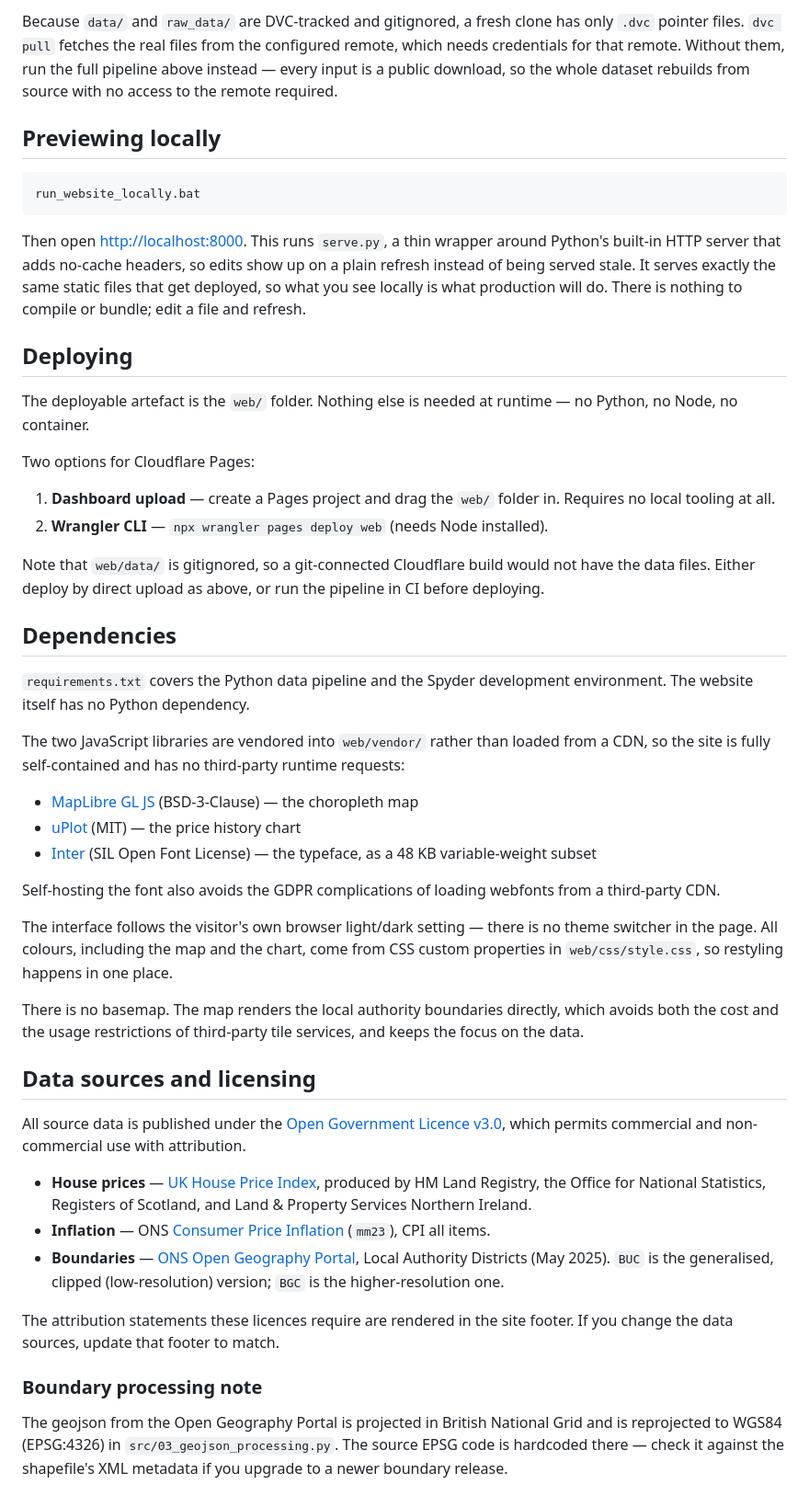
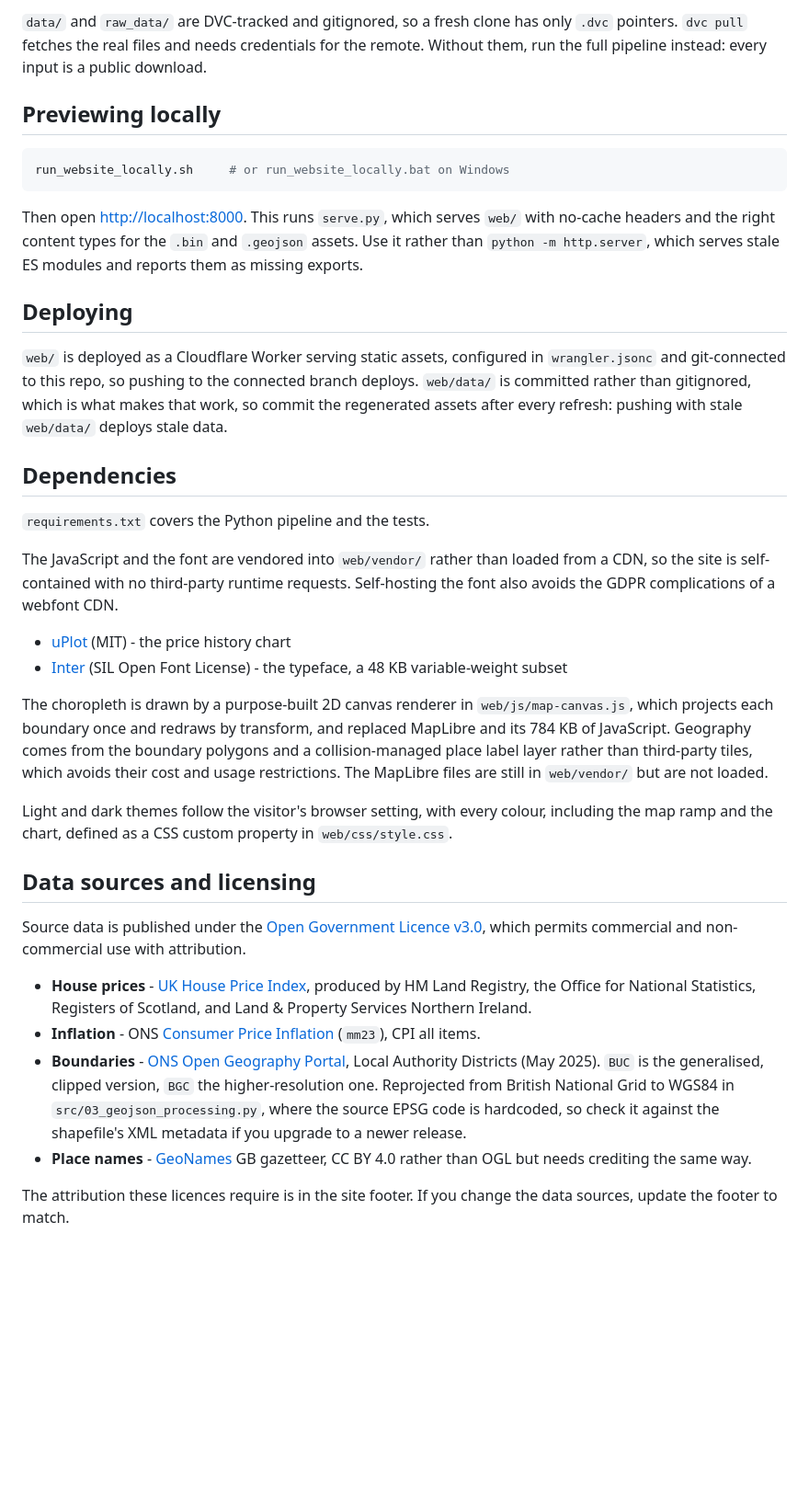
Before and after one commit to ablinston/UK_House_Prices, a Markdown page: README.md, the part around one of its changes. Shown at 92% size. Drawn GitHub-style; blank space fills up the shorter version.

Commit message:
readme clarifications

````diff
--- a/README.md
+++ b/README.md
@@ -89,85 +91,71 @@ venv\Scripts\python.exe src\06_export_web_data.py
 ```
 
-Because `data/` and `raw_data/` are DVC-tracked and gitignored, a fresh clone has
-only `.dvc` pointer files. `dvc pull` fetches the real files from the configured
-remote, which needs credentials for that remote. Without them, run the full
-pipeline above instead — every input is a public download, so the whole dataset
-rebuilds from source with no access to the remote required.
+`data/` and `raw_data/` are DVC-tracked and gitignored, so a fresh clone has
+only `.dvc` pointers. `dvc pull` fetches the real files and needs credentials
+for the remote. Without them, run the full pipeline instead: every input is a
+public download.
 
 ## Previewing locally
 
 ```bash
-run_website_locally.bat
+run_website_locally.sh     # or run_website_locally.bat on Windows
 ```
 
-Then open <http://localhost:8000>. This runs `serve.py`, a thin wrapper around
-Python's built-in HTTP server that adds no-cache headers, so edits show up on a
-plain refresh instead of being served stale. It serves exactly the same static
-files that get deployed, so what you see locally is what production will do.
-There is nothing to compile or bundle; edit a file and refresh.
+Then open <http://localhost:8000>. This runs `serve.py`, which serves `web/`
+with no-cache headers and the right content types for the `.bin` and `.geojson`
+assets. Use it rather than `python -m http.server`, which serves stale ES
+modules and reports them as missing exports.
 
 ## Deploying
 
-The deployable artefact is the `web/` folder. Nothing else is needed at runtime —
-no Python, no Node, no container.
-
-Two options for Cloudflare Pages:
-
-1. **Dashboard upload** — create a Pages project and drag the `web/` folder in.
-   Requires no local tooling at all.
-2. **Wrangler CLI** — `npx wrangler pages deploy web` (needs Node installed).
-
-Note that `web/data/` is gitignored, so a git-connected Cloudflare build would
-not have the data files. Either deploy by direct upload as above, or run the
-pipeline in CI before deploying.
+`web/` is deployed as a Cloudflare Worker serving static assets, configured in
+`wrangler.jsonc` and git-connected to this repo, so pushing to the connected
+branch deploys. `web/data/` is committed rather than gitignored, which is what
+makes that work, so commit the regenerated assets after every refresh: pushing
+with stale `web/data/` deploys stale data.
 
 ## Dependencies
 
-`requirements.txt` covers the Python data pipeline and the Spyder development
-environment. The website itself has no Python dependency.
+`requirements.txt` covers the Python pipeline and the tests.
 
-The two JavaScript libraries are vendored into `web/vendor/` rather than loaded
-from a CDN, so the site is fully self-contained and has no third-party runtime
-requests:
+The JavaScript and the font are vendored into `web/vendor/` rather than loaded
+from a CDN, so the site is self-contained with no third-party runtime requests.
+Self-hosting the font also avoids the GDPR complications of a webfont CDN.
 
-- [MapLibre GL JS](https://maplibre.org/) (BSD-3-Clause) — the choropleth map
-- [uPlot](https://github.com/leeoniya/uPlot) (MIT) — the price history chart
-- [Inter](https://rsms.me/inter/) (SIL Open Font License) — the typeface, as a
+- [uPlot](https://github.com/leeoniya/uPlot) (MIT) - the price history chart
+- [Inter](https://rsms.me/inter/) (SIL Open Font License) - the typeface, a
   48 KB variable-weight subset
 
-Self-hosting the font also avoids the GDPR complications of loading webfonts
-from a third-party CDN.
+The choropleth is drawn by a purpose-built 2D canvas renderer in
+`web/js/map-canvas.js`, which projects each boundary once and redraws by
+transform, and replaced MapLibre and its 784 KB of JavaScript. Geography comes
+from the boundary polygons and a collision-managed place label layer rather
+than third-party tiles, which avoids their cost and usage restrictions. The
+MapLibre files are still in `web/vendor/` but are not loaded.
 
-The interface follows the visitor's own browser light/dark setting — there is no
-theme switcher in the page. All colours, including the map and the chart, come
-from CSS custom properties in `web/css/style.css`, so restyling happens in one
-place.
-
-There is no basemap. The map renders the local authority boundaries directly,
-which avoids both the cost and the usage restrictions of third-party tile
-services, and keeps the focus on the data.
+Light and dark themes follow the visitor's browser setting, with every colour,
+including the map ramp and the chart, defined as a CSS custom property in
+`web/css/style.css`.
 
 ## Data sources and licensing
 
-All source data is published under the
+Source data is published under the
 [Open Government Licence v3.0](https://www.nationalarchives.gov.uk/doc/open-government-licence/version/3/),
 which permits commercial and non-commercial use with attribution.
 
-- **House prices** — [UK House Price Index](https://www.gov.uk/government/collections/uk-house-price-index-reports),
+- **House prices** - [UK House Price Index](https://www.gov.uk/government/collections/uk-house-price-index-reports),
   produced by HM Land Registry, the Office for National Statistics, Registers of
   Scotland, and Land & Property Services Northern Ireland.
-- **Inflation** — ONS [Consumer Price Inflation](https://www.ons.gov.uk/economy/inflationandpriceindices/datasets/consumerpriceindices)
+- **Inflation** - ONS [Consumer Price Inflation](https://www.ons.gov.uk/economy/inflationandpriceindices/datasets/consumerpriceindices)
   (`mm23`), CPI all items.
-- **Boundaries** — [ONS Open Geography Portal](https://geoportal.statistics.gov.uk/),
+- **Boundaries** - [ONS Open Geography Portal](https://geoportal.statistics.gov.uk/),
   Local Authority Districts (May 2025). `BUC` is the generalised, clipped
-  (low-resolution) version; `BGC` is the higher-resolution one.
+  version, `BGC` the higher-resolution one. Reprojected from British National
+  Grid to WGS84 in `src/03_geojson_processing.py`, where the source EPSG code
+  is hardcoded, so check it against the shapefile's XML metadata if you upgrade
+  to a newer release.
+- **Place names** - [GeoNames](https://www.geonames.org/) GB gazetteer, CC BY
+  4.0 rather than OGL but needs crediting the same way.
 
-The attribution statements these licences require are rendered in the site
-footer. If you change the data sources, update that footer to match.
-
-### Boundary processing note
-
-The geojson from the Open Geography Portal is projected in British National Grid
-and is reprojected to WGS84 (EPSG:4326) in `src/03_geojson_processing.py`. The
-source EPSG code is hardcoded there — check it against the shapefile's XML
-metadata if you upgrade to a newer boundary release.
+The attribution these licences require is in the site footer. If you change the
+data sources, update the footer to match.
````
Also changed, not shown: other parts of README.md (+42 -40 lines).
